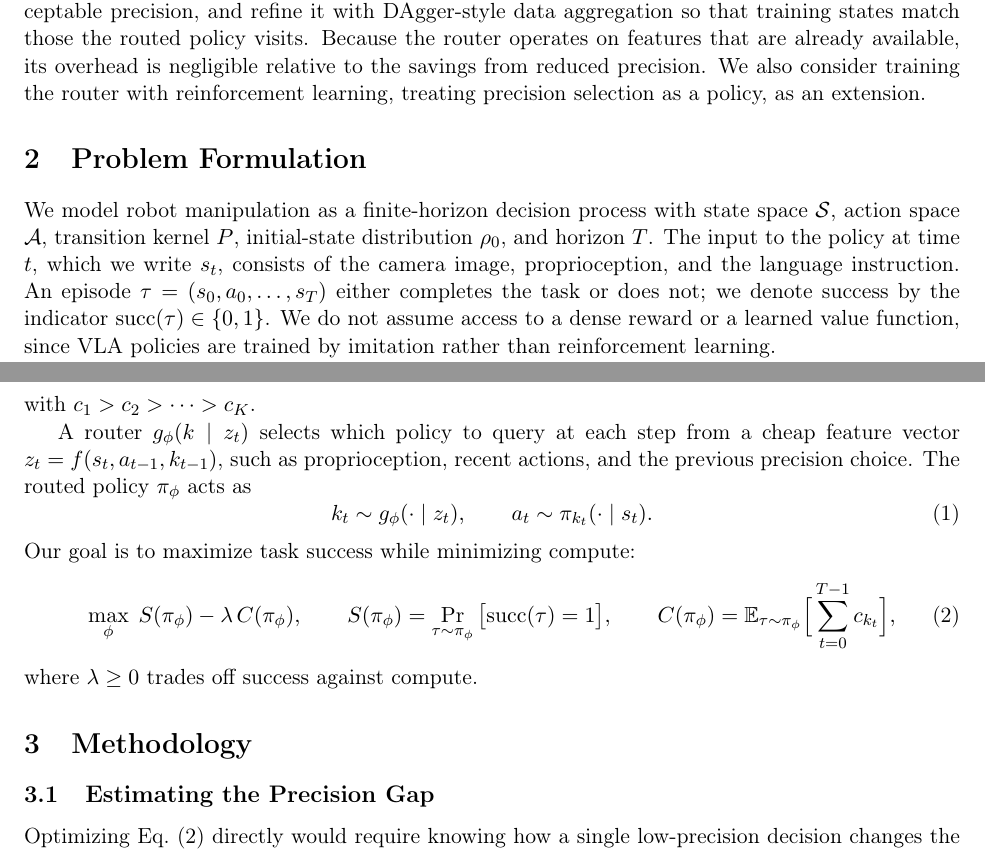
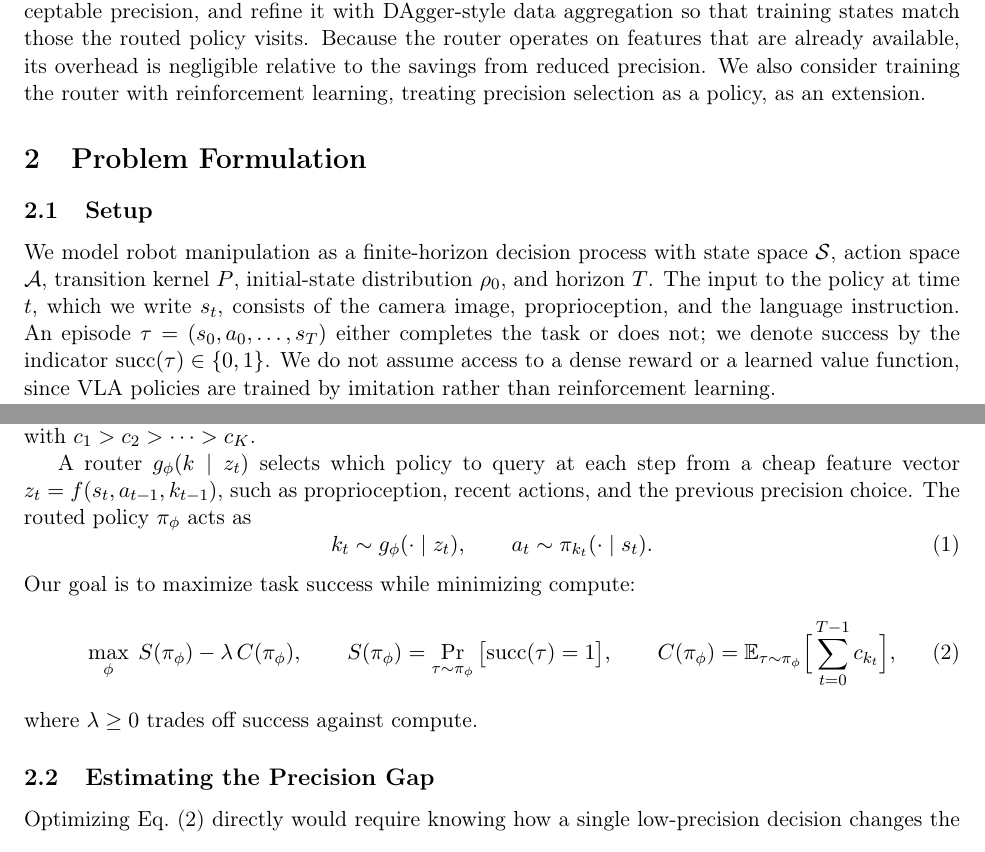
Before and after one commit to vermashresth/cs2420_class_project, a LaTeX document (proposal/proposal.tex): two parts of pages 2 and 3 of 5, joined at a grey line, cut so that both start at the same text. Compiled offline with pdfLaTeX.

Commit message:
Revert "Move precision gap and router learning into a Methodology section"
This reverts commit a525824 to resolve a merge conflict with Overleaf.

Co-Authored-By: Claude Opus 5.5 <noreply@anthropic.com>
Claude-Session: https://claude.ai/code/session_01GVJkTLSJMSK6UBRXGi5ntp

```diff
--- a/proposal/proposal.tex
+++ b/proposal/proposal.tex
@@ -204,6 +204,8 @@ treating precision selection as a policy, as an extension.
 
 \section{Problem Formulation}
 
+\subsection{Setup}
+
 We model robot manipulation as a finite-horizon decision process with
 state space $\mathcal{S}$, action space $\mathcal{A}$, transition
 kernel $P$, initial-state distribution $\rho_0$, and horizon $T$.
@@ -240,8 +242,6 @@ Our goal is to maximize task success while minimizing compute:
   \label{eq:objective}
 \end{equation}
 where $\lambda \ge 0$ trades off success against compute.
-
-\section{Methodology}
 
 \subsection{Estimating the Precision Gap}
 
```
Also changed, not shown: proposal/proposal.pdf.
